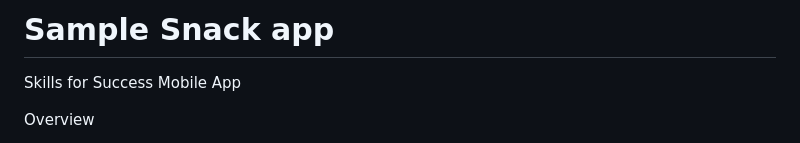
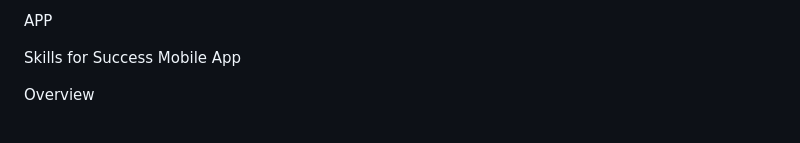
Before and after one commit to VCSTDN2024/xhaw5112-2025-st10098853Prelude, a Markdown page: README.md, the part around the change. Rendered like a GitHub page.

Commit message:
Remove sample app title from README

```diff
--- a/README.md
+++ b/README.md
@@ -1,5 +1,4 @@
-
-# Sample Snack app
+APP
 
 Skills for Success Mobile App
 
```
